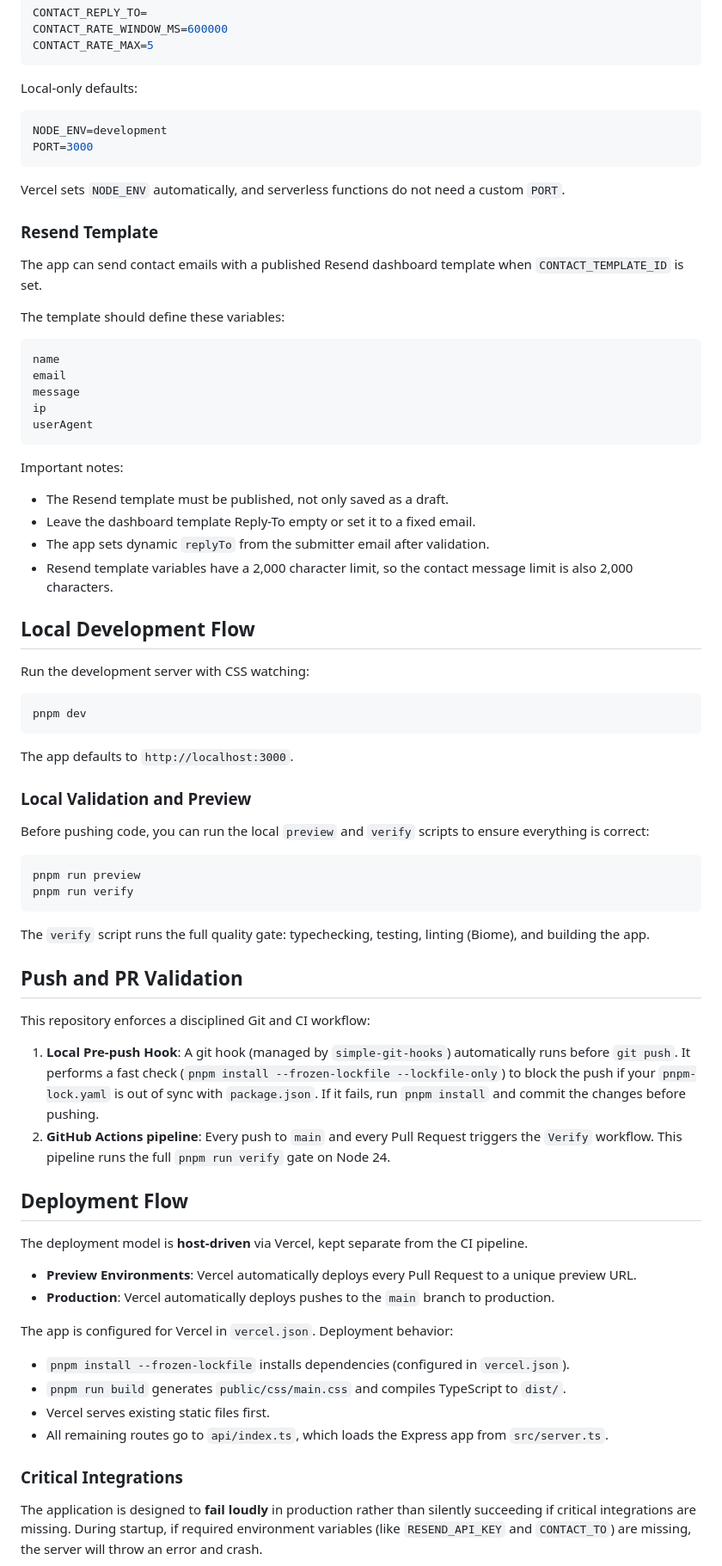
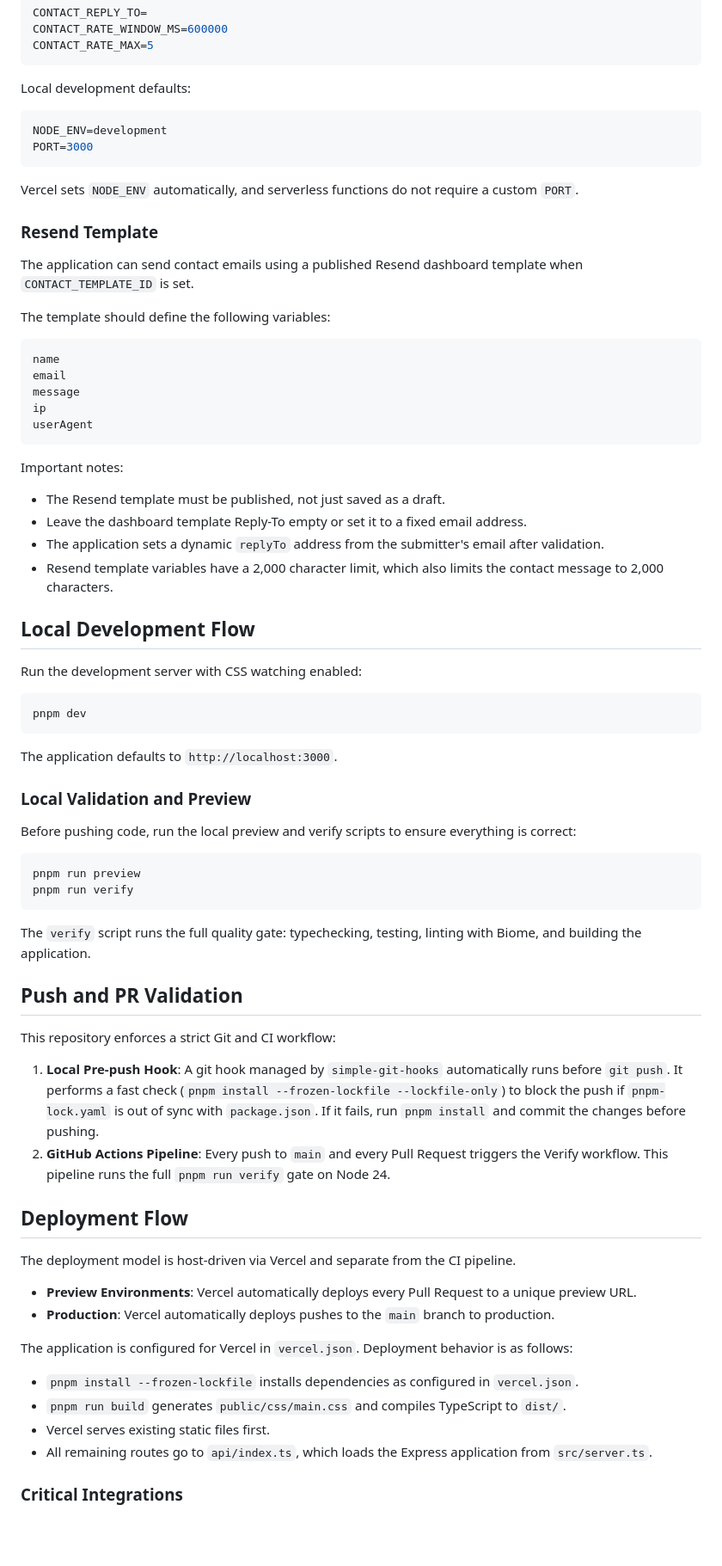
Before and after one commit to aqeelmusab/umais-ali, a Markdown page: README.md, the part around one of its changes. Shown at 86% size. Drawn GitHub-style; blank space fills up the shorter version.

Commit message:
docs: refactor README content for improved clarity and consistent formatting

````diff
--- a/README.md
+++ b/README.md
@@ -99,20 +98,20 @@ CONTACT_RATE_WINDOW_MS=600000
 CONTACT_RATE_MAX=5
 ```
 
-Local-only defaults:
+Local development defaults:
 
 ```env
 NODE_ENV=development
 PORT=3000
 ```
 
-Vercel sets `NODE_ENV` automatically, and serverless functions do not need a custom `PORT`.
+Vercel sets `NODE_ENV` automatically, and serverless functions do not require a custom `PORT`.
 
 ### Resend Template
 
-The app can send contact emails with a published Resend dashboard template when `CONTACT_TEMPLATE_ID` is set.
+The application can send contact emails using a published Resend dashboard template when `CONTACT_TEMPLATE_ID` is set.
 
-The template should define these variables:
+The template should define the following variables:
 
 ```text
 name
@@ -124,53 +123,52 @@ userAgent
 
 Important notes:
 
-- The Resend template must be published, not only saved as a draft.
-- Leave the dashboard template Reply-To empty or set it to a fixed email.
-- The app sets dynamic `replyTo` from the submitter email after validation.
-- Resend template variables have a 2,000 character limit, so the contact message limit is also 2,000 characters.
+* The Resend template must be published, not just saved as a draft.
+* Leave the dashboard template Reply-To empty or set it to a fixed email address.
+* The application sets a dynamic `replyTo` address from the submitter's email after validation.
+* Resend template variables have a 2,000 character limit, which also limits the contact message to 2,000 characters.
 
 ## Local Development Flow
 
-Run the development server with CSS watching:
+Run the development server with CSS watching enabled:
 
 ```bash
 pnpm dev
 ```
 
-The app defaults to `http://localhost:3000`.
+The application defaults to `http://localhost:3000`.
 
 ### Local Validation and Preview
 
-Before pushing code, you can run the local `preview` and `verify` scripts to ensure everything is correct:
+Before pushing code, run the local preview and verify scripts to ensure everything is correct:
 
 ```bash
 pnpm run preview
 pnpm run verify
 ```
 
-The `verify` script runs the full quality gate: typechecking, testing, linting (Biome), and building the app.
+The `verify` script runs the full quality gate: typechecking, testing, linting with Biome, and building the application.
 
 ## Push and PR Validation
 
-This repository enforces a disciplined Git and CI workflow:
+This repository enforces a strict Git and CI workflow:
 
-1. **Local Pre-push Hook**: A git hook (managed by `simple-git-hooks`) automatically runs before `git push`. It performs a fast check (`pnpm install --frozen-lockfile --lockfile-only`) to block the push if your `pnpm-lock.yaml` is out of sync with `package.json`. If it fails, run `pnpm install` and commit the changes before pushing.
-2. **GitHub Actions pipeline**: Every push to `main` and every Pull Request triggers the `Verify` workflow. This pipeline runs the full `pnpm run verify` gate on Node 24.
+1. **Local Pre-push Hook**: A git hook managed by `simple-git-hooks` automatically runs before `git push`. It performs a fast check (`pnpm install --frozen-lockfile --lockfile-only`) to block the push if `pnpm-lock.yaml` is out of sync with `package.json`. If it fails, run `pnpm install` and commit the changes before pushing.
+2. **GitHub Actions Pipeline**: Every push to `main` and every Pull Request triggers the Verify workflow. This pipeline runs the full `pnpm run verify` gate on Node 24.
 
 ## Deployment Flow
 
-The deployment model is **host-driven** via Vercel, kept separate from the CI pipeline.
+The deployment model is host-driven via Vercel and separate from the CI pipeline.
 
-- **Preview Environments**: Vercel automatically deploys every Pull Request to a unique preview URL.
-- **Production**: Vercel automatically deploys pushes to the `main` branch to production.
+* **Preview Environments**: Vercel automatically deploys every Pull Request to a unique preview URL.
+* **Production**: Vercel automatically deploys pushes to the `main` branch to production.
 
-The app is configured for Vercel in `vercel.json`. Deployment behavior:
+The application is configured for Vercel in `vercel.json`. Deployment behavior is as follows:
 
-- `pnpm install --frozen-lockfile` installs dependencies (configured in `vercel.json`).
-- `pnpm run build` generates `public/css/main.css` and compiles TypeScript to `dist/`.
-- Vercel serves existing static files first.
-- All remaining routes go to `api/index.ts`, which loads the Express app from `src/server.ts`.
+* `pnpm install --frozen-lockfile` installs dependencies as configured in `vercel.json`.
+* `pnpm run build` generates `public/css/main.css` and compiles TypeScript to `dist/`.
+* Vercel serves existing static files first.
+* All remaining routes go to `api/index.ts`, which loads the Express application from `src/server.ts`.
 
 ### Critical Integrations
-The application is designed to **fail loudly** in production rather than silently succeeding if critical integrations are missing. During startup, if required environment variables (like `RESEND_API_KEY` and `CONTACT_TO`) are missing, the server will throw an error and crash.
 
````
Also changed, not shown: other parts of README.md (+37 -36 lines).
